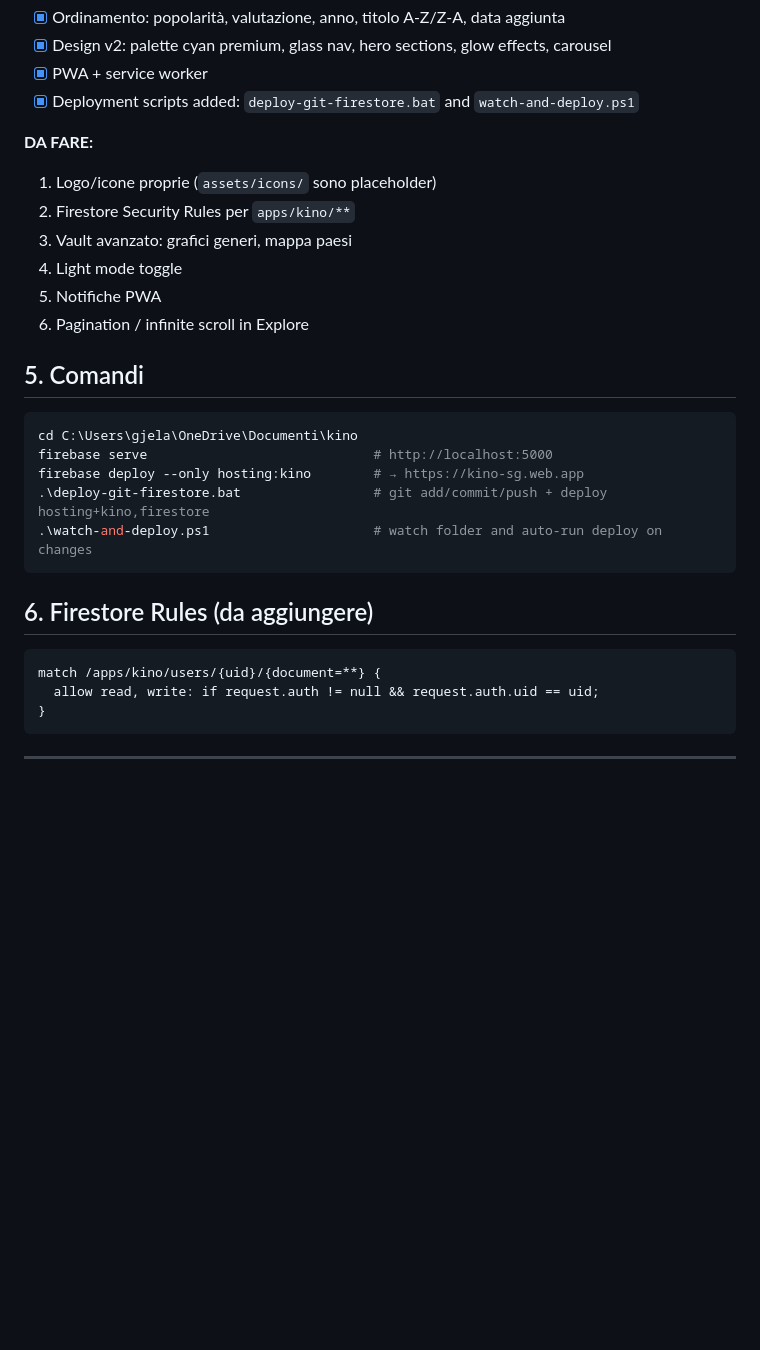
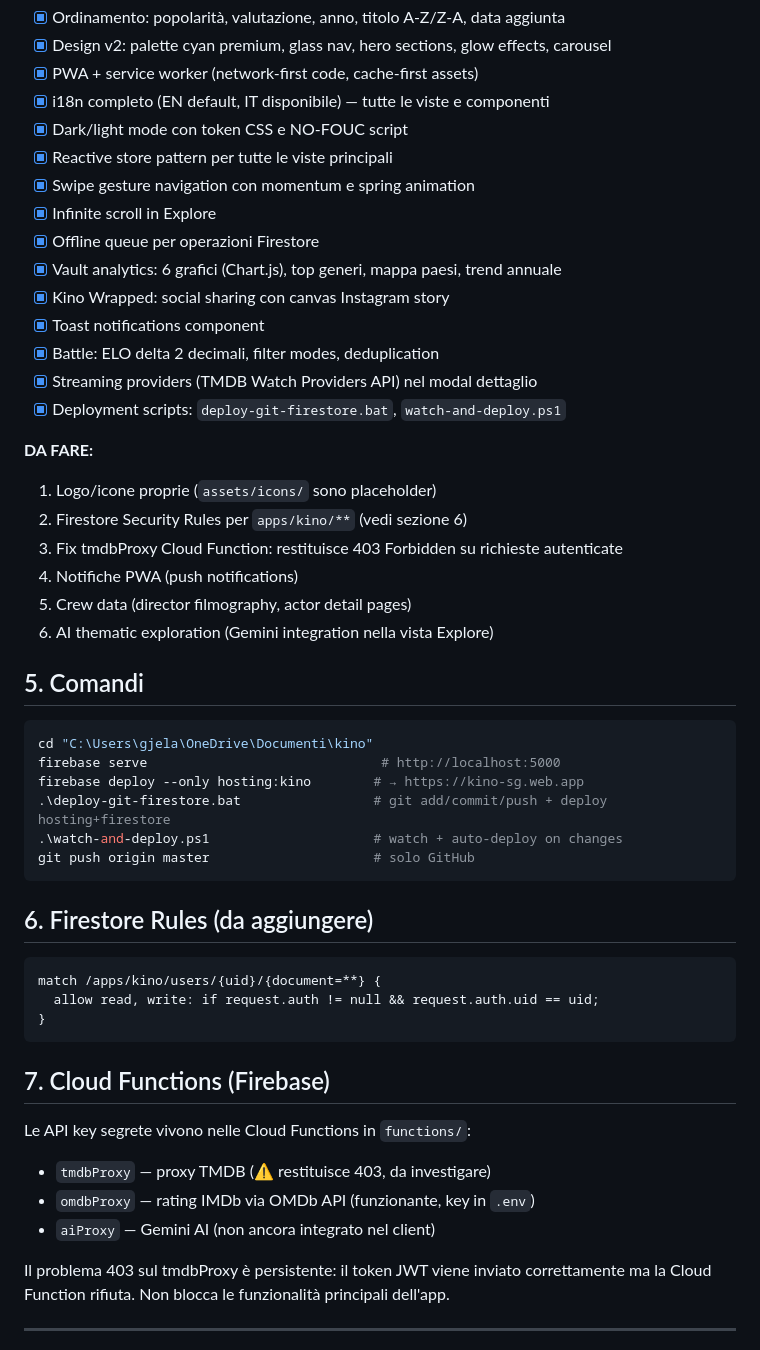
Before and after one commit to Sebastiano4/kino, a Markdown page: HANDOFF.md, the part around one of its changes. Drawn GitHub-style; blank space fills up the shorter version.

````diff
--- a/HANDOFF.md
+++ b/HANDOFF.md
@@ -76,23 +82,35 @@ src/
 - [x] Ordinamento: popolarità, valutazione, anno, titolo A-Z/Z-A, data aggiunta
 - [x] Design v2: palette cyan premium, glass nav, hero sections, glow effects, carousel
-- [x] PWA + service worker
-- [x] Deployment scripts added: `deploy-git-firestore.bat` and `watch-and-deploy.ps1`
+- [x] PWA + service worker (network-first code, cache-first assets)
+- [x] i18n completo (EN default, IT disponibile) — tutte le viste e componenti
+- [x] Dark/light mode con token CSS e NO-FOUC script
+- [x] Reactive store pattern per tutte le viste principali
+- [x] Swipe gesture navigation con momentum e spring animation
+- [x] Infinite scroll in Explore
+- [x] Offline queue per operazioni Firestore
+- [x] Vault analytics: 6 grafici (Chart.js), top generi, mappa paesi, trend annuale
+- [x] Kino Wrapped: social sharing con canvas Instagram story
+- [x] Toast notifications component
+- [x] Battle: ELO delta 2 decimali, filter modes, deduplication
+- [x] Streaming providers (TMDB Watch Providers API) nel modal dettaglio
+- [x] Deployment scripts: `deploy-git-firestore.bat`, `watch-and-deploy.ps1`
 
 **DA FARE:**
 1. Logo/icone proprie (`assets/icons/` sono placeholder)
-2. Firestore Security Rules per `apps/kino/**`
-3. Vault avanzato: grafici generi, mappa paesi
-4. Light mode toggle
-5. Notifiche PWA
-6. Pagination / infinite scroll in Explore
+2. Firestore Security Rules per `apps/kino/**` (vedi sezione 6)
+3. Fix tmdbProxy Cloud Function: restituisce 403 Forbidden su richieste autenticate
+4. Notifiche PWA (push notifications)
+5. Crew data (director filmography, actor detail pages)
+6. AI thematic exploration (Gemini integration nella vista Explore)
 
 ## 5. Comandi
 ```powershell
-cd C:\Users\gjela\OneDrive\Documenti\kino
-firebase serve                             # http://localhost:5000
+cd "C:\Users\gjela\OneDrive\Documenti\kino"
+firebase serve                              # http://localhost:5000
 firebase deploy --only hosting:kino        # → https://kino-sg.web.app
-.\deploy-git-firestore.bat                 # git add/commit/push + deploy hosting+kino,firestore
-.\watch-and-deploy.ps1                     # watch folder and auto-run deploy on changes
+.\deploy-git-firestore.bat                 # git add/commit/push + deploy hosting+firestore
+.\watch-and-deploy.ps1                     # watch + auto-deploy on changes
+git push origin master                     # solo GitHub
 ```
 
 ## 6. Firestore Rules (da aggiungere)
@@ -102,4 +120,13 @@ match /apps/kino/users/{uid}/{document=**} {
 }
 ```
 
+## 7. Cloud Functions (Firebase)
+Le API key segrete vivono nelle Cloud Functions in `functions/`:
+- `tmdbProxy` — proxy TMDB (⚠️ restituisce 403, da investigare)
+- `omdbProxy` — rating IMDb via OMDb API (funzionante, key in `.env`)
+- `aiProxy` — Gemini AI (non ancora integrato nel client)
+
+Il problema 403 sul tmdbProxy è persistente: il token JWT viene inviato correttamente
+ma la Cloud Function rifiuta. Non blocca le funzionalità principali dell'app.
+
 ---
````
Also changed, not shown: other parts of HANDOFF.md (+32 -26 lines).
